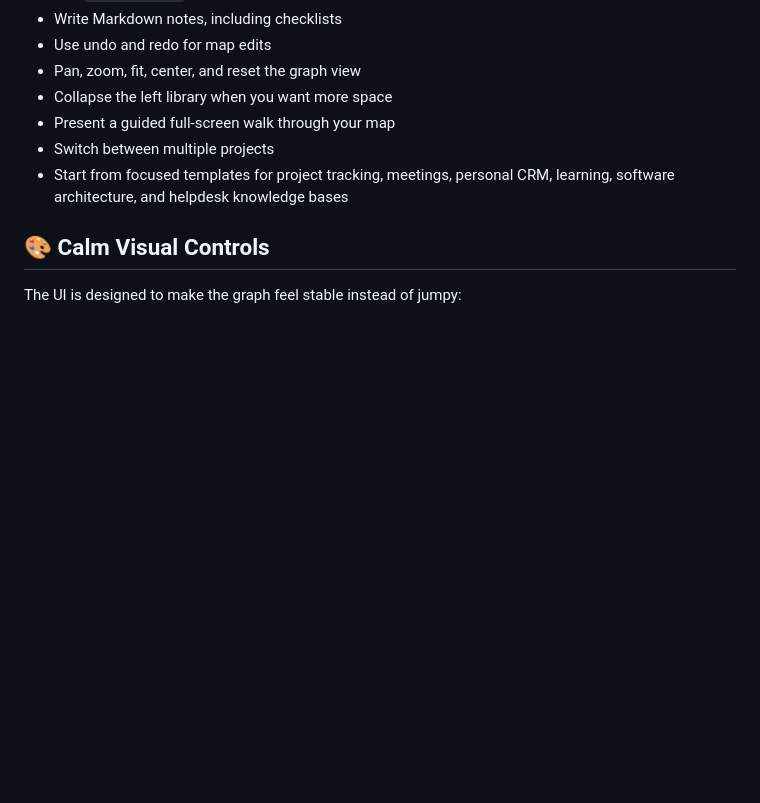
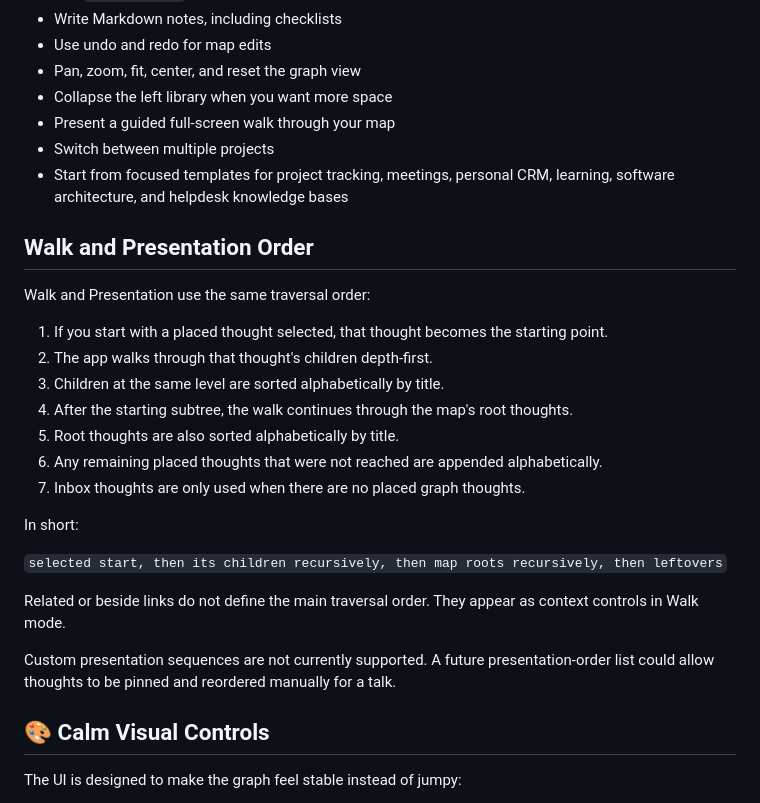
Before and after one commit to ikelaiah/thoughts-mapper, a Markdown page: README.md, the part around the change. Rendered like a GitHub page; blank space fills up the shorter version.

Commit message:
feat(dc): update README.md

```diff
--- a/README.md
+++ b/README.md
@@ -78,6 +78,26 @@ The visual graph keeps the selected thought central. Thoughts that frame it sit
 - Switch between multiple projects
 - Start from focused templates for project tracking, meetings, personal CRM, learning, software architecture, and helpdesk knowledge bases
 
+## Walk and Presentation Order
+
+Walk and Presentation use the same traversal order:
+
+1. If you start with a placed thought selected, that thought becomes the starting point.
+2. The app walks through that thought's children depth-first.
+3. Children at the same level are sorted alphabetically by title.
+4. After the starting subtree, the walk continues through the map's root thoughts.
+5. Root thoughts are also sorted alphabetically by title.
+6. Any remaining placed thoughts that were not reached are appended alphabetically.
+7. Inbox thoughts are only used when there are no placed graph thoughts.
+
+In short:
+
+`selected start, then its children recursively, then map roots recursively, then leftovers`
+
+Related or beside links do not define the main traversal order. They appear as context controls in Walk mode.
+
+Custom presentation sequences are not currently supported. A future presentation-order list could allow thoughts to be pinned and reordered manually for a talk.
+
 ## 🎨 Calm Visual Controls
 
 The UI is designed to make the graph feel stable instead of jumpy:
```
